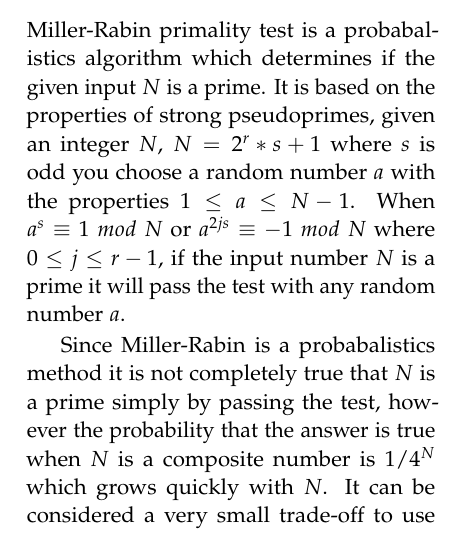
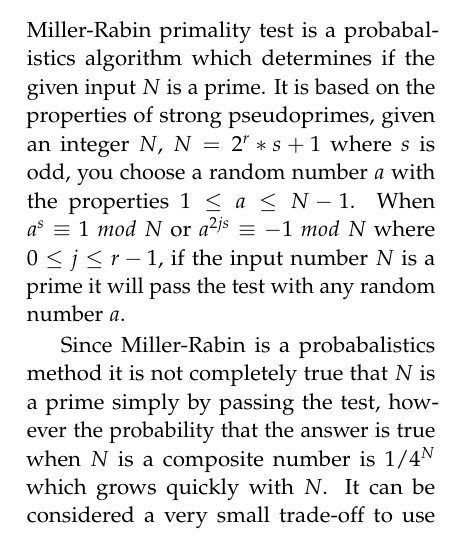
Before and after one commit to chte/integer-factorization, a LaTeX paper (tex/style.tex, which reads tex/background.tex): part of one column of page 4 of 8, cut so that both start at the same text. Compiled offline with pdfLaTeX.

Commit message:
fucking ,

```diff
--- a/tex/background.tex
+++ b/tex/background.tex
@@ -17,6 +17,6 @@ The figure above illustrates the Pollard's Rho cycle. The mapping of $x_{i+1}$ i
 Pollard's rho algorithm can be improved further by implementing Brent's cycle finding method. \cite{brent}
 
 \subsection{Miller-Rabin primality test}
-Miller-Rabin primality test is a probabalistics algorithm which determines if the given input $N$ is a prime. It is based on the properties of strong pseudoprimes, given an integer $N$, $N = 2^r * s + 1$ where $s$ is odd you choose a random number $a$ with the properties $1 \leq a \leq N - 1$. When $a^s \equiv 1$ $mod$ $N$ or $a^{2js} \equiv - 1$ $mod$ $N$ where $0 \leq j \leq r - 1$, if the input number $N$ is a prime it will pass the test with any random number $a$.
+Miller-Rabin primality test is a probabalistics algorithm which determines if the given input $N$ is a prime. It is based on the properties of strong pseudoprimes, given an integer $N$, $N = 2^r * s + 1$ where $s$ is odd, you choose a random number $a$ with the properties $1 \leq a \leq N - 1$. When $a^s \equiv 1$ $mod$ $N$ or $a^{2js} \equiv - 1$ $mod$ $N$ where $0 \leq j \leq r - 1$, if the input number $N$ is a prime it will pass the test with any random number $a$.
 
 Since Miller-Rabin is a probabalistics method it is not completely true that $N$ is a prime simply by passing the test, however the probability that the answer is true when $N$ is a composite number is $1 / 4^{N}$ which grows quickly with $N$. It can be considered a very small trade-off to use a probabalistics method because the algorithm executes at $O(k$ $log^3 N)$ where $k$ is the number of different values of $a$ tested. \cite{miller}
```
Also changed, not shown: tex/style.pdf.
